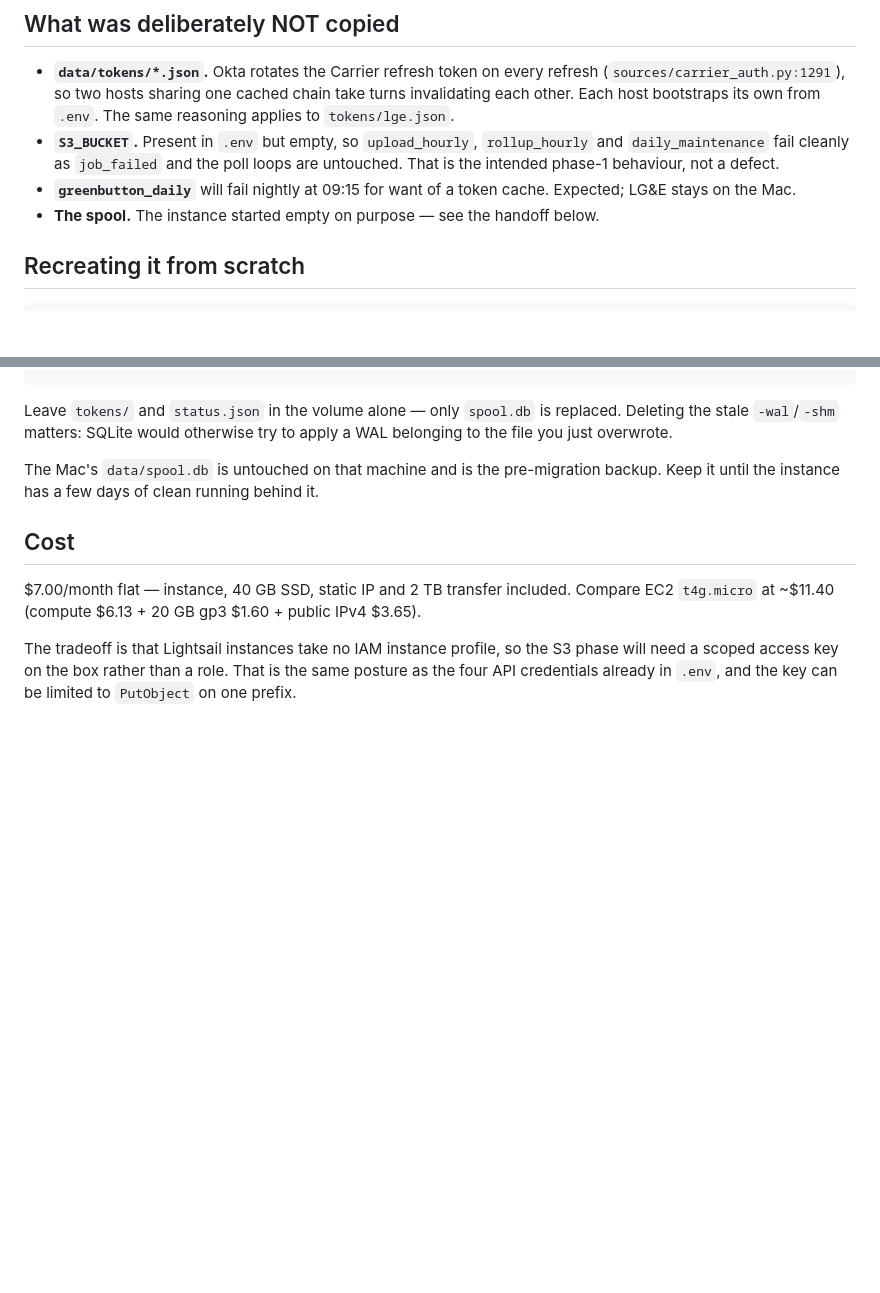
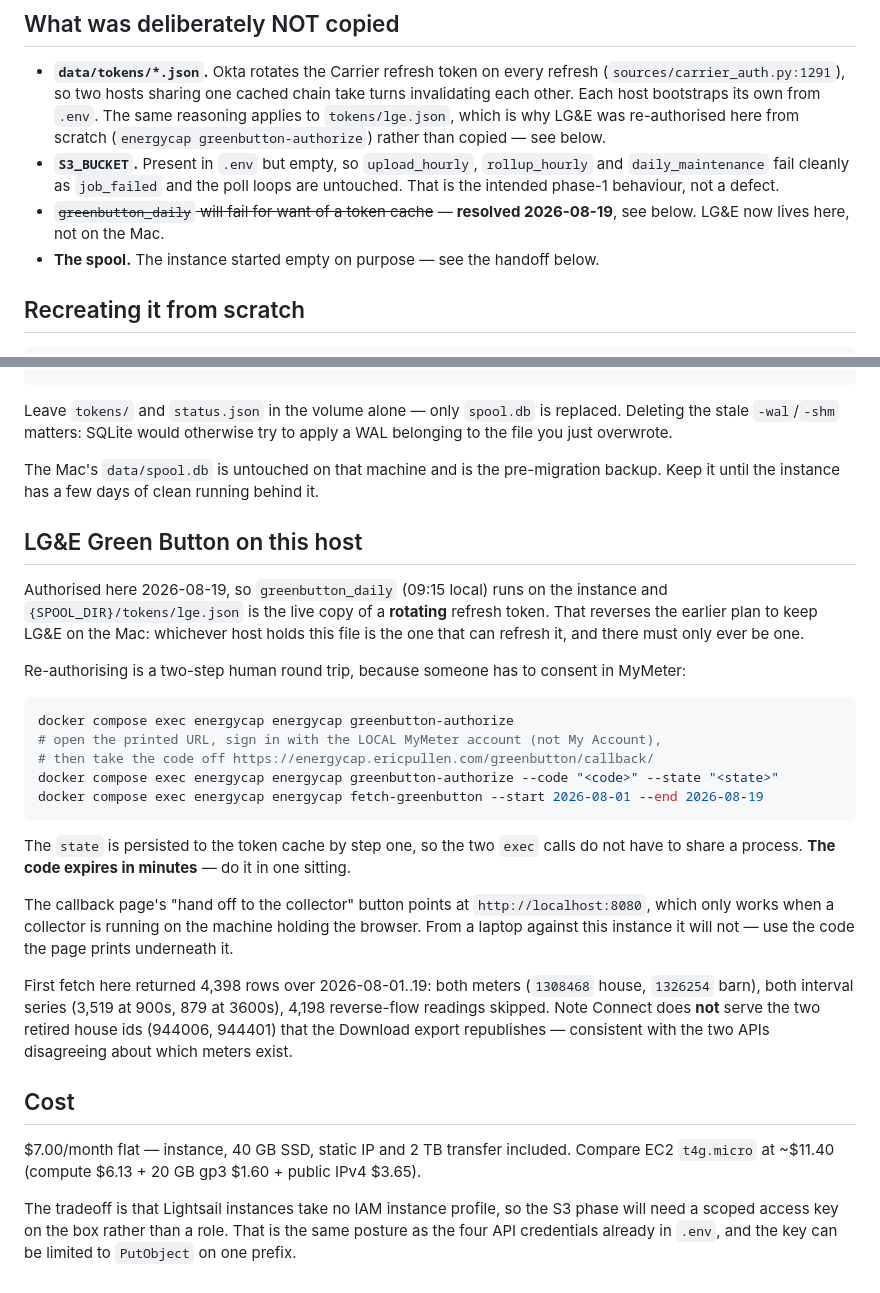
Before and after one commit to ericpullen/energyDataCapture, a Markdown page: deploy/lightsail.md, 2 parts joined by grey strips. GitHub-like rendering; blank space fills up the shorter version.

````diff
--- a/deploy/lightsail.md
+++ b/deploy/lightsail.md
@@ -99,12 +99,13 @@ without it every breaker shows as a bare `breaker_p19` instead of "Water heater"
 - **`data/tokens/*.json`.** Okta rotates the Carrier refresh token on every refresh
   (`sources/carrier_auth.py:1291`), so two hosts sharing one cached chain take turns
   invalidating each other. Each host bootstraps its own from `.env`. The same reasoning
-  applies to `tokens/lge.json`.
+  applies to `tokens/lge.json`, which is why LG&E was re-authorised here from scratch
+  (`energycap greenbutton-authorize`) rather than copied — see below.
 - **`S3_BUCKET`.** Present in `.env` but empty, so `upload_hourly`, `rollup_hourly` and
   `daily_maintenance` fail cleanly as `job_failed` and the poll loops are untouched.
   That is the intended phase-1 behaviour, not a defect.
-- **`greenbutton_daily`** will fail nightly at 09:15 for want of a token cache. Expected;
-  LG&E stays on the Mac.
+- ~~`greenbutton_daily` will fail for want of a token cache~~ — **resolved 2026-08-19**,
+  see below. LG&E now lives here, not on the Mac.
 - **The spool.** The instance started empty on purpose — see the handoff below.
 
 ## Recreating it from scratch
@@ -201,6 +202,36 @@ belonging to the file you just overwrote.
 The Mac's `data/spool.db` is untouched on that machine and is the pre-migration backup.
 Keep it until the instance has a few days of clean running behind it.
 
+## LG&E Green Button on this host
+
+Authorised here 2026-08-19, so `greenbutton_daily` (09:15 local) runs on the instance and
+`{SPOOL_DIR}/tokens/lge.json` is the live copy of a **rotating** refresh token. That
+reverses the earlier plan to keep LG&E on the Mac: whichever host holds this file is the
+one that can refresh it, and there must only ever be one.
+
+Re-authorising is a two-step human round trip, because someone has to consent in MyMeter:
+
+```bash
+docker compose exec energycap energycap greenbutton-authorize
+# open the printed URL, sign in with the LOCAL MyMeter account (not My Account),
+# then take the code off https://energycap.ericpullen.com/greenbutton/callback/
+docker compose exec energycap energycap greenbutton-authorize --code "<code>" --state "<state>"
+docker compose exec energycap energycap fetch-greenbutton --start 2026-08-01 --end 2026-08-19
+```
+
+The `state` is persisted to the token cache by step one, so the two `exec` calls do not
+have to share a process. **The code expires in minutes** — do it in one sitting.
+
+The callback page's "hand off to the collector" button points at `http://localhost:8080`,
+which only works when a collector is running on the machine holding the browser. From a
+laptop against this instance it will not — use the code the page prints underneath it.
+
+First fetch here returned 4,398 rows over 2026-08-01..19: both meters (`1308468` house,
+`1326254` barn), both interval series (3,519 at 900s, 879 at 3600s), 4,198 reverse-flow
+readings skipped. Note Connect does **not** serve the two retired house ids (944006,
+944401) that the Download export republishes — consistent with the two APIs disagreeing
+about which meters exist.
+
 ## Cost
 
 $7.00/month flat — instance, 40 GB SSD, static IP and 2 TB transfer included. Compare
````
Also changed, not shown: STATE.md (+22 -8 lines).
